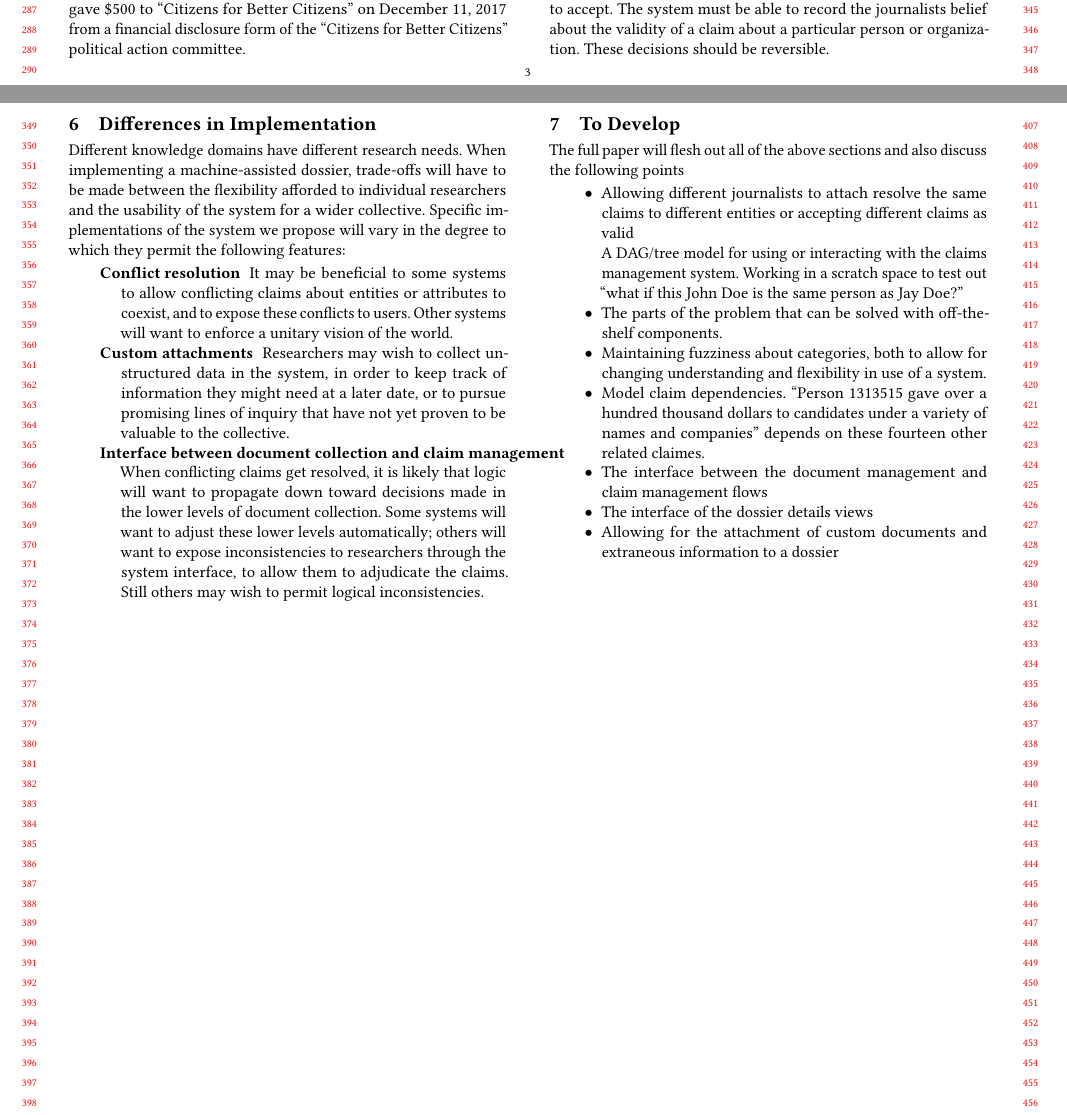
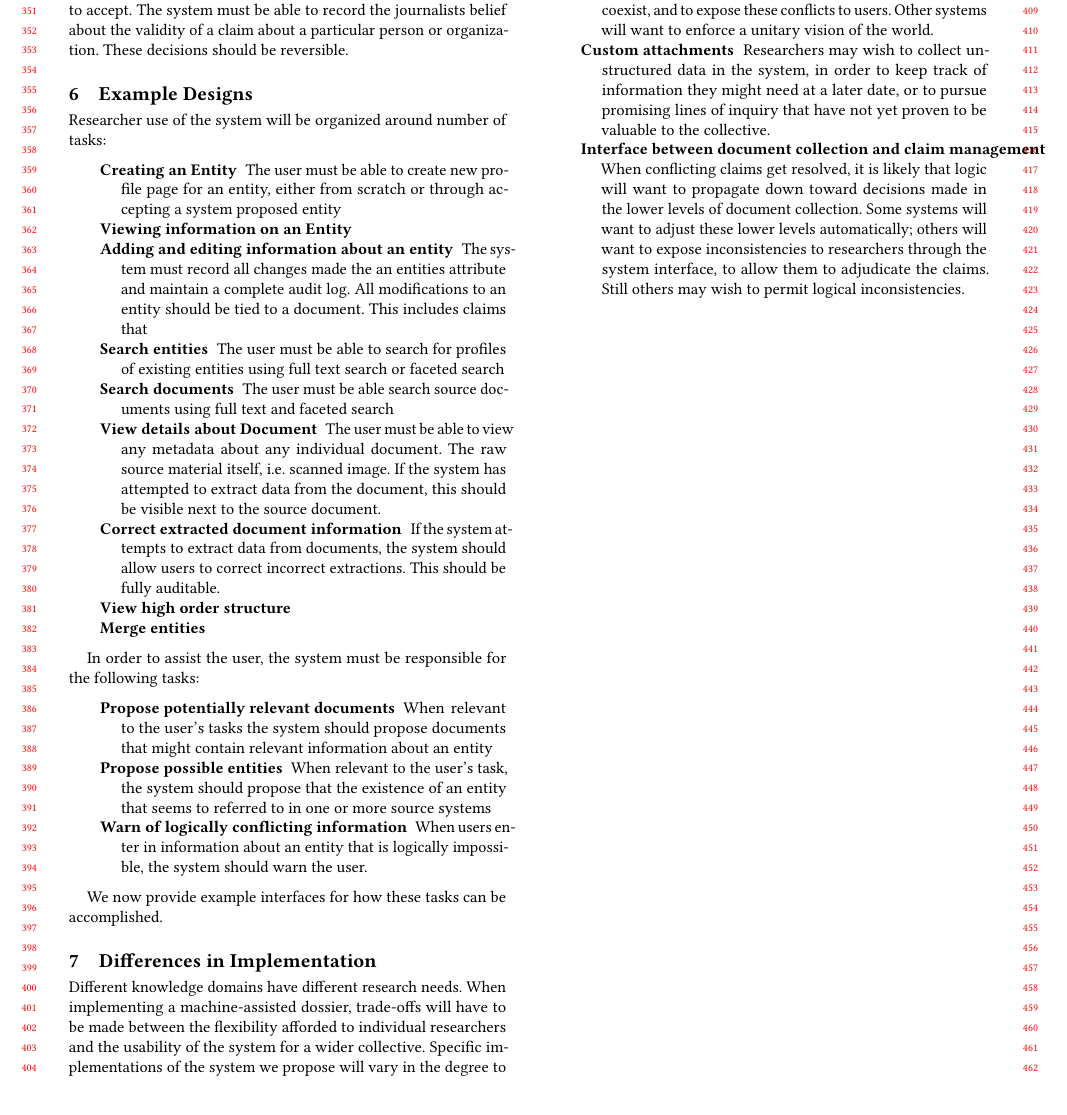
Before and after one commit to datamade/dossier, a LaTeX paper (machine_assisted_dossiers.tex): two parts of pages 3 and 4 of 4 before the commit and part of page 4 of 4 after it, the two joined at a grey line, cut so that both start at the same text. Compiled offline with pdfLaTeX.

Commit message:
add tasks

```diff
--- a/machine_assisted_dossiers.tex
+++ b/machine_assisted_dossiers.tex
@@ -326,6 +350,52 @@ accept. The system must be able to record the journalists belief about
 the validity of a claim about a particular person or
 organization. These decisions should be reversible.
 
+\section{Example Designs}
+Researcher use of the system will be organized around number of tasks:
+
+\begin{description}
+\item[Creating an Entity] The user must be able to create new profile
+  page for an entity, either from scratch or through accepting a
+  system proposed entity
+\item[Viewing information on an Entity]
+\item[Adding and editing information about an entity] The system must
+  record all changes made the an entities attribute and maintain a
+  complete audit log. All modifications to an entity should be tied to
+  a document. This includes claims that
+\item[Search entities] The user must be able to search for profiles of
+  existing entities using full text search or faceted search
+\item[Search documents] The user must be able search source documents
+  using full text and faceted search
+\item[View details about Document] The user must be able to view any
+  metadata about any individual document. The raw source material
+  itself, i.e. scanned image. If the system has attempted
+  to extract data from the document, this should be visible next to
+  the source document.
+\item[Correct extracted document information] If the system attempts
+  to extract data from documents, the system should allow users to
+  correct incorrect extractions. This should be fully auditable.
+\item[View high order structure]
+\item[Merge entities]
+\end{description}
+
+In order to assist the user, the system must be responsible for the
+following tasks:
+
+\begin{description}
+\item[Propose potentially relevant documents] When relevant to the
+  user's tasks the system should propose documents that might
+  contain relevant information about an entity
+\item[Propose possible entities] When relevant to the user's task, the
+  system should propose that the existence of an entity that seems to
+  referred to in one or more source systems
+\item[Warn of logically conflicting information] When users enter in
+  information about an entity that is logically impossible, the system
+  should warn the user.
+\end{description}
+
+We now provide example interfaces for how these tasks can be
+accomplished.
+
 \section{Differences in Implementation}
 
 Different knowledge domains have different research needs. When
@@ -355,30 +425,6 @@ the following features:
     the claims. Still others may wish to permit logical inconsistencies.
 \end{description}
 
-\section{To Develop}
-The full paper will flesh out all of the above sections and also discuss
-the following points
-
-\begin{itemize}
-  \item Allowing different journalists to attach resolve the same
-    claims to different entities or accepting different claims as
-    valid
-
-    A DAG/tree model for using or interacting with the claims management system. Working in a scratch space to test out ``what if this John Doe is the same person as Jay Doe?''
-  \item The parts of the problem that can be solved with off-the-shelf components.
-  \item Maintaining fuzziness about categories, both to allow for changing understanding and flexibility in use of a system.
-  \item Model claim dependencies. ``Person 1313515 gave over a hundred thousand dollars to candidates under a variety of names and companies'' depends on these fourteen other related claimes.
-  \item The interface between the document management and claim
-    management flows
-  \item The interface of the dossier details views
-  \item Allowing for the attachment of custom documents and extraneous
-    information to a dossier
-\end{itemize}
-
-
-
-
-
 
 
 
```
Also changed, not shown: machine_assisted_dossiers.tex (70 more changed lines).
